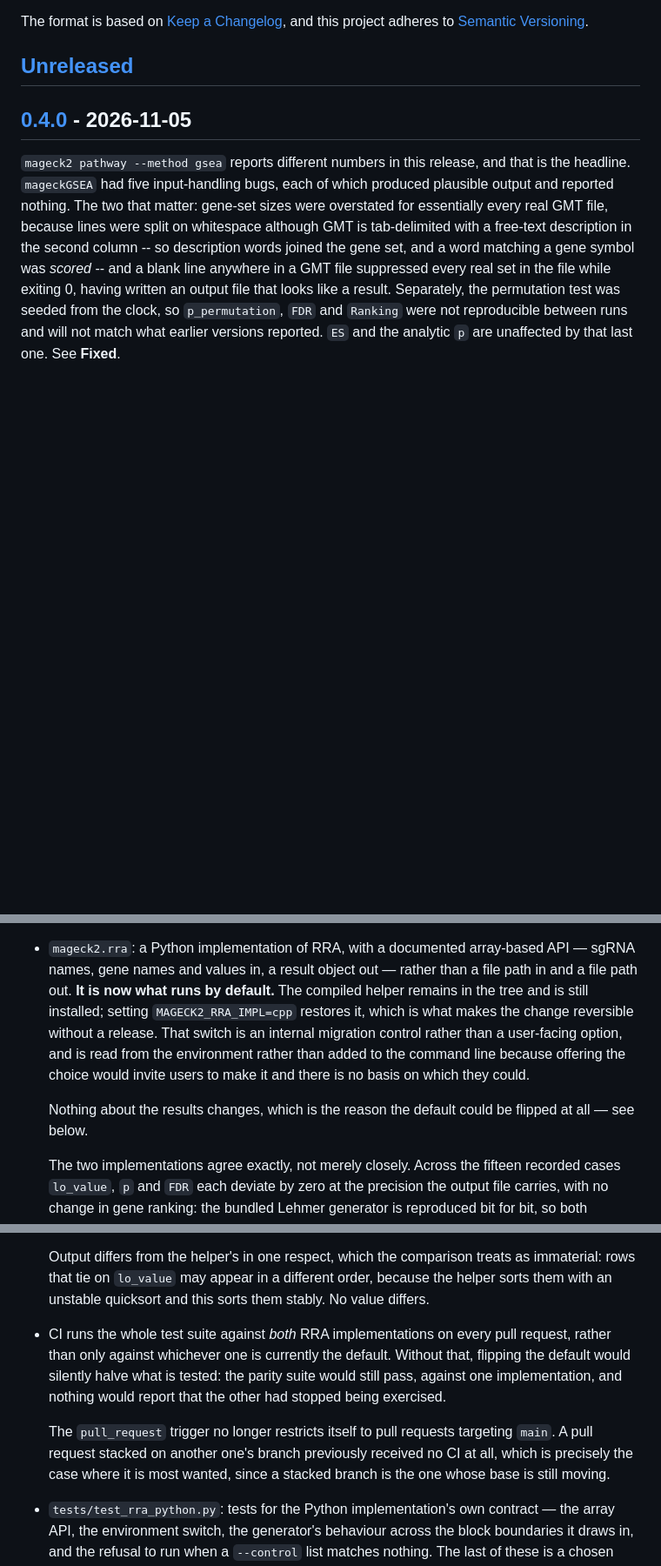
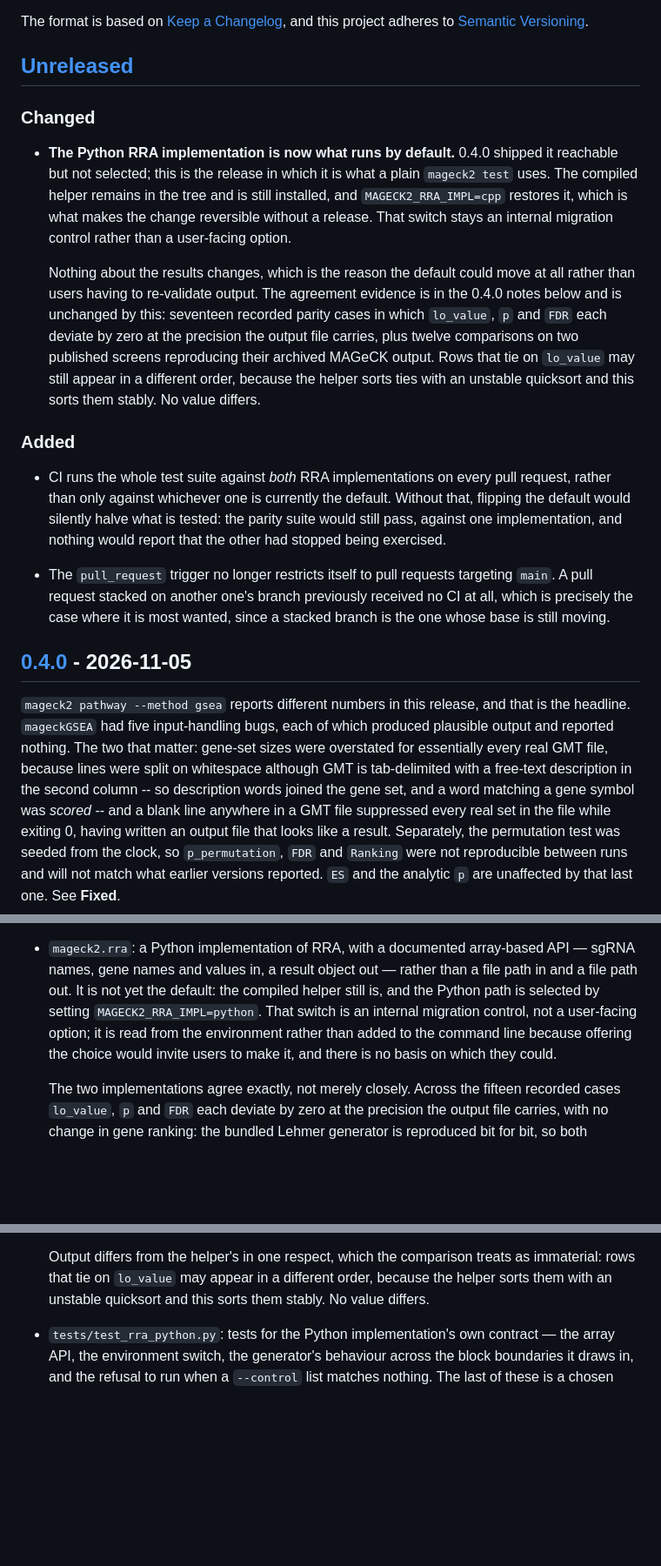
Before and after one commit to davidliwei/mageck2, a Markdown page: CHANGELOG.md, 3 parts joined by grey strips. Shown at 87% size. Drawn GitHub-style; blank space fills up the shorter version.

Commit message:
docs: move the default-flip changelog entry out of the 0.4.0 section
The merge of main was textually clean and semantically wrong. This branch
wrote its entry under `[Unreleased]`; #64 then inserted the `## [0.4.0]`
heading directly after `[Unreleased]`, so git merged this branch's edits into
what is now a released section. The result claimed 0.4.0 ships the Python
implementation as the default, which it does not -- 0.4.0 deliberately ships
it reachable and unselected, and that is the whole reason this PR could not
merge before 0.4.0 went out.

The 0.4.0 section is restored byte for byte to the v0.4.0 tag, and the entry
moved to `[Unreleased]` where it belongs, rewritten to say what is actually
changing now rather than repeating the agreement evidence that 0.4.0 already
records. The parity count is seventeen rather than fifteen, since #63 added
two cases for `-P`.

Co-Authored-By: Claude Opus 5 <noreply@anthropic.com>

```diff
--- a/CHANGELOG.md
+++ b/CHANGELOG.md
@@ -6,6 +6,38 @@ The format is based on [Keep a Changelog](https://keepachangelog.com/en/1.1.0/),
 and this project adheres to [Semantic Versioning](https://semver.org/spec/v2.0.0.html).
 
 ## [Unreleased]
+
+### Changed
+
+- **The Python RRA implementation is now what runs by default.** 0.4.0 shipped
+  it reachable but not selected; this is the release in which it is what a
+  plain `mageck2 test` uses. The compiled helper remains in the tree and is
+  still installed, and `MAGECK2_RRA_IMPL=cpp` restores it, which is what makes
+  the change reversible without a release. That switch stays an internal
+  migration control rather than a user-facing option.
+
+  Nothing about the results changes, which is the reason the default could move
+  at all rather than users having to re-validate output. The agreement evidence
+  is in the 0.4.0 notes below and is unchanged by this: seventeen recorded
+  parity cases in which `lo_value`, `p` and `FDR` each deviate by zero at the
+  precision the output file carries, plus twelve comparisons on two published
+  screens reproducing their archived MAGeCK output. Rows that tie on
+  `lo_value` may still appear in a different order, because the helper sorts
+  ties with an unstable quicksort and this sorts them stably. No value
+  differs.
+
+### Added
+
+- CI runs the whole test suite against *both* RRA implementations on every
+  pull request, rather than only against whichever one is currently the
+  default. Without that, flipping the default would silently halve what is
+  tested: the parity suite would still pass, against one implementation, and
+  nothing would report that the other had stopped being exercised.
+
+- The `pull_request` trigger no longer restricts itself to pull requests
+  targeting `main`. A pull request stacked on another one's branch previously
+  received no CI at all, which is precisely the case where it is most wanted,
+  since a stacked branch is the one whose base is still moving.
 
 ## [0.4.0] - 2026-11-05
 
@@ -225,16 +257,12 @@ The bundled helpers also gain `RRA --max-permutation-per-group` and
 
 - `mageck2.rra`: a Python implementation of RRA, with a documented array-based
   API — sgRNA names, gene names and values in, a result object out — rather
-  than a file path in and a file path out. **It is now what runs by default.**
-  The compiled helper remains in the tree and is still installed; setting
-  `MAGECK2_RRA_IMPL=cpp` restores it, which is what makes the change
-  reversible without a release. That switch is an internal migration control
-  rather than a user-facing option, and is read from the environment rather
-  than added to the command line because offering the choice would invite
-  users to make it and there is no basis on which they could.
-
-  Nothing about the results changes, which is the reason the default could be
-  flipped at all — see below.
+  than a file path in and a file path out. It is not yet the default: the
+  compiled helper still is, and the Python path is selected by setting
+  `MAGECK2_RRA_IMPL=python`. That switch is an internal migration control, not
+  a user-facing option; it is read from the environment rather than added to
+  the command line because offering the choice would invite users to make it,
+  and there is no basis on which they could.
 
   The two implementations agree exactly, not merely closely. Across the
   fifteen recorded cases `lo_value`, `p` and `FDR` each deviate by zero at the
@@ -257,17 +285,6 @@ The bundled helpers also gain `RRA --max-permutation-per-group` and
   as immaterial: rows that tie on `lo_value` may appear in a different order,
   because the helper sorts them with an unstable quicksort and this sorts them
   stably. No value differs.
-
-- CI runs the whole test suite against *both* RRA implementations on every
-  pull request, rather than only against whichever one is currently the
-  default. Without that, flipping the default would silently halve what is
-  tested: the parity suite would still pass, against one implementation, and
-  nothing would report that the other had stopped being exercised.
-
-  The `pull_request` trigger no longer restricts itself to pull requests
-  targeting `main`. A pull request stacked on another one's branch previously
-  received no CI at all, which is precisely the case where it is most wanted,
-  since a stacked branch is the one whose base is still moving.
 
 - `tests/test_rra_python.py`: tests for the Python implementation's own
   contract — the array API, the environment switch, the generator's behaviour
```
